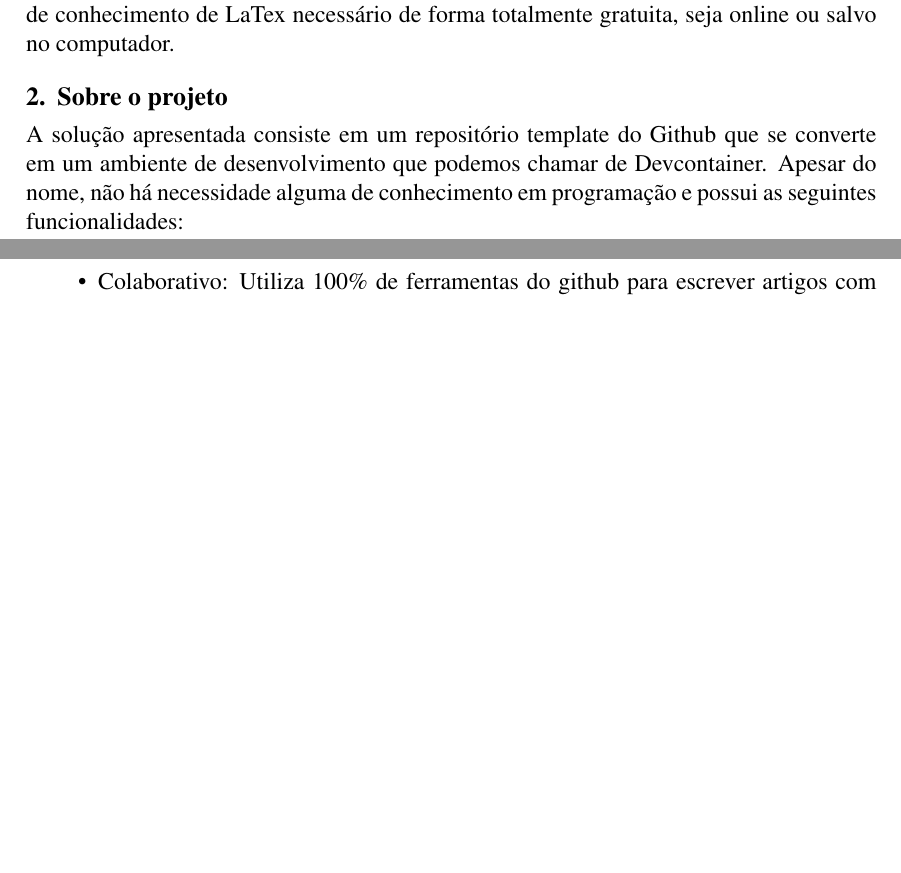
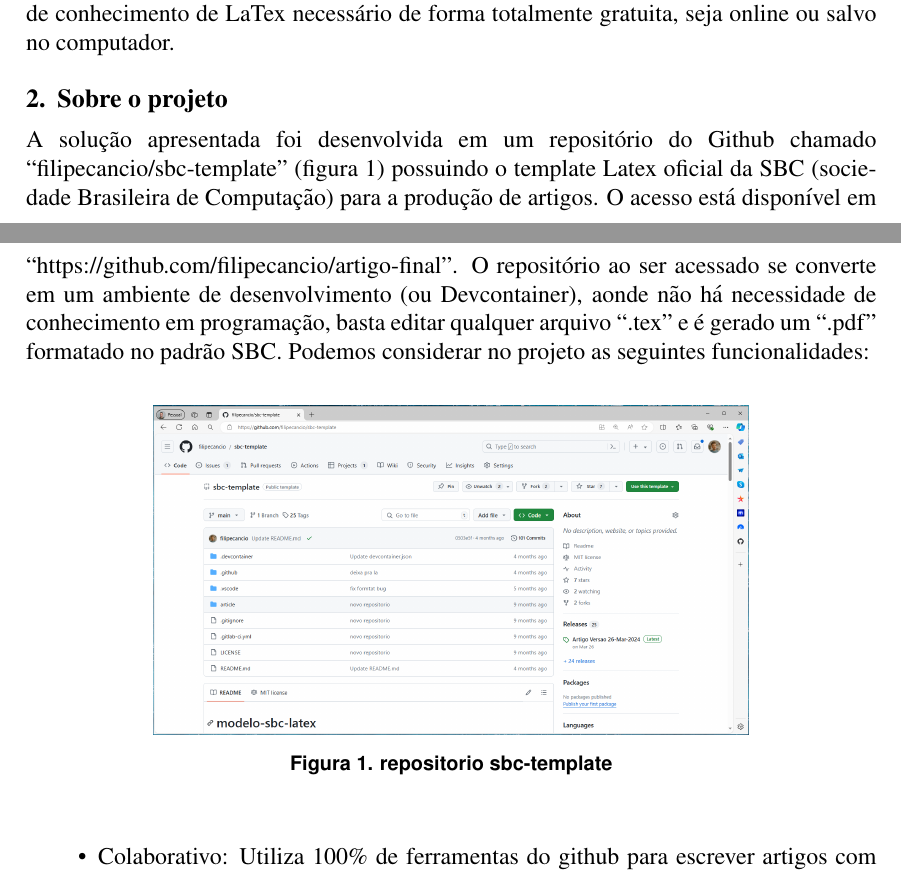
Before and after one commit to filipecancio/desenvolvendo-template-latex-para-artigos-academicos-usando-ferramentas-do-github, a LaTeX paper (article/main.tex, which reads article/sections/4_about_the_project.tex): two parts of pages 1 and 2 of 8 before the commit and two parts of pages 1 and 2 of 9 after it, joined at a grey line, cut so that both start at the same text, the shorter picture padded with empty space. Compiled offline with pdfLaTeX.

Commit message:
fix about the project

```diff
--- a/article/sections/4_about_the_project.tex
+++ b/article/sections/4_about_the_project.tex
@@ -1,6 +1,13 @@
 \section{Sobre o projeto}
 
-A solução apresentada consiste em um repositório template do Github  que se converte em um ambiente de desenvolvimento que podemos chamar de Devcontainer. Apesar do nome, não  há necessidade alguma de conhecimento em programação e possui as seguintes funcionalidades:
+A solução apresentada foi desenvolvida em um repositório do Github chamado ``filipecancio/sbc-template'' (figura~\ref{fig:fig10}) possuindo o template Latex oficial da SBC (sociedade Brasileira de Computação) para a produção de artigos. O acesso está disponível em ``https://github.com/filipecancio/artigo-final''. O repositório ao ser acessado se converte em um ambiente de desenvolvimento (ou Devcontainer), aonde não há necessidade de conhecimento em programação, basta editar qualquer arquivo ``.tex'' e é gerado um ``.pdf'' formatado no padrão SBC. Podemos considerar no projeto as seguintes funcionalidades:
+
+\begin{figure}[ht]
+	\centering
+	\includegraphics[width=.7\textwidth]{./images/fig10.png}
+	\caption{repositorio sbc-template}
+	\label{fig:fig10}
+\end{figure}
 
 \begin{itemize}
 	\item Colaborativo: Utiliza 100\% de ferramentas do github para escrever artigos com orientadores e outros autores.
```
Also changed, not shown: article/images/fig10.png (added).
